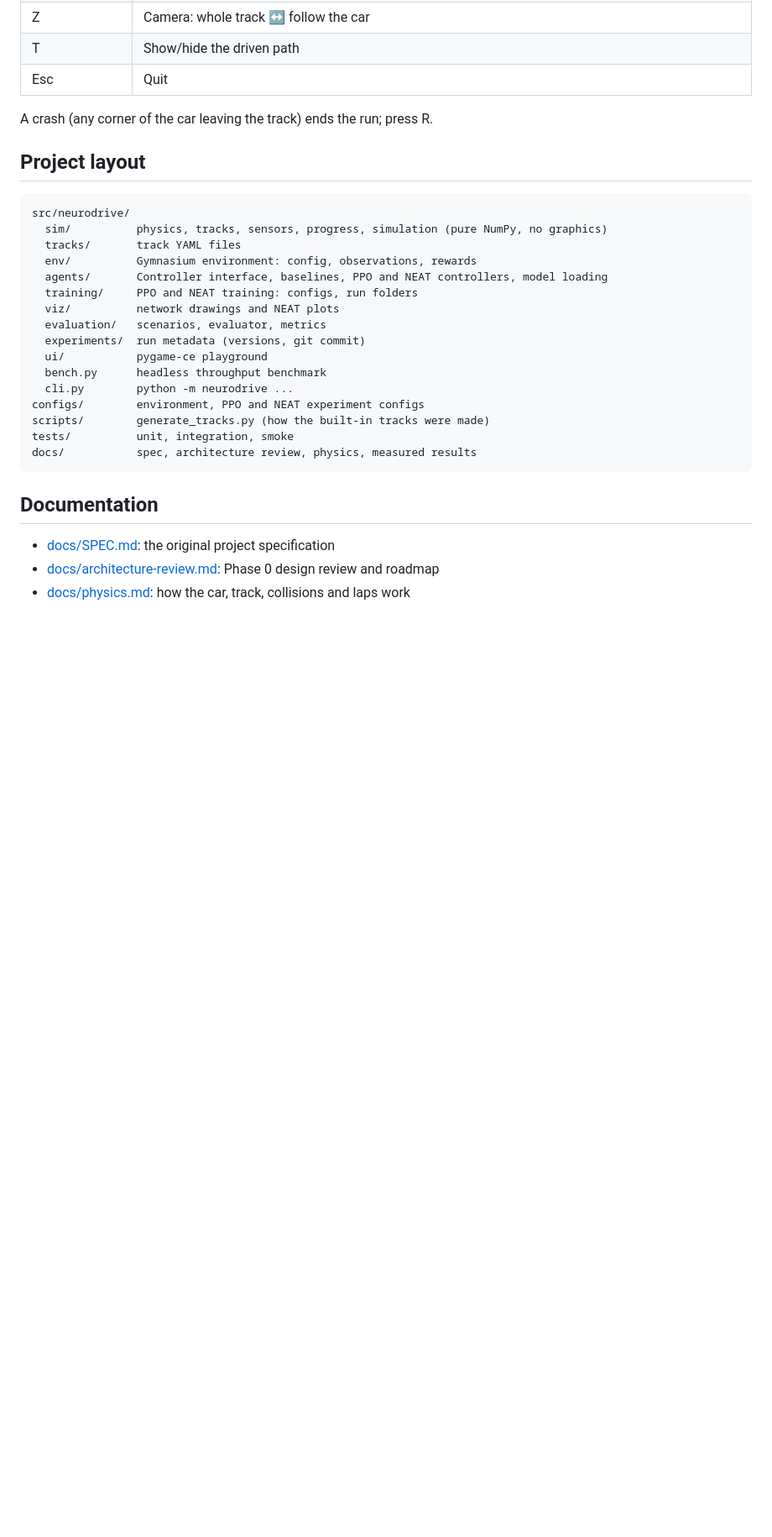
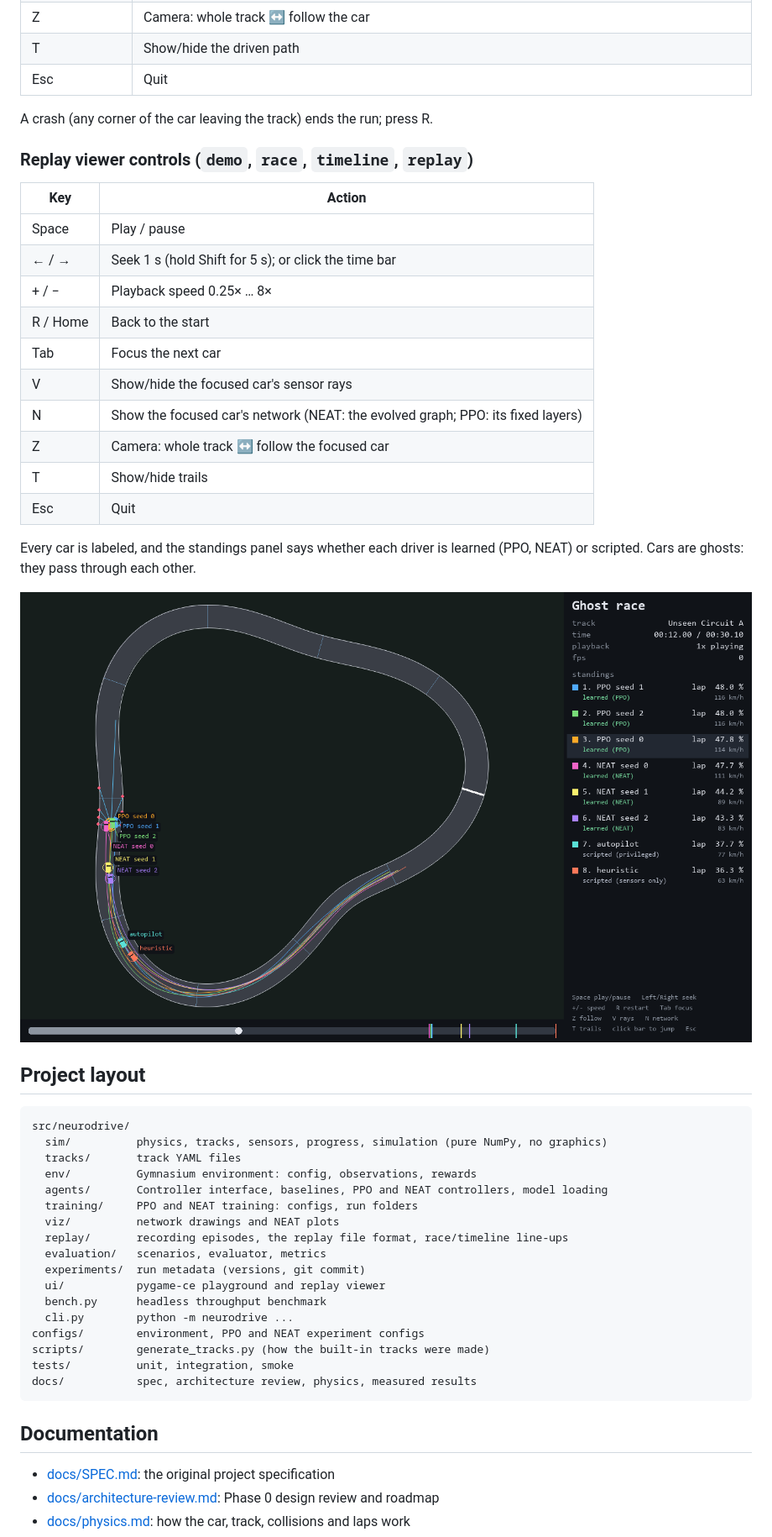
Before and after one commit to Mosab246/NeuroDrive-Lab, a Markdown page: README.md, the part around one of its changes. Shown at 84% size. Drawn GitHub-style; pictures changed too: docs/images/phase7-ghost-race.png (added); blank space fills up the shorter version.

````diff
--- a/README.md
+++ b/README.md
@@ -111,6 +128,26 @@ uv run ruff check .
 
 A crash (any corner of the car leaving the track) ends the run; press R.
 
+### Replay viewer controls (`demo`, `race`, `timeline`, `replay`)
+
+| Key | Action |
+|---|---|
+| Space | Play / pause |
+| ← / → | Seek 1 s (hold Shift for 5 s); or click the time bar |
+| + / − | Playback speed 0.25× … 8× |
+| R / Home | Back to the start |
+| Tab | Focus the next car |
+| V | Show/hide the focused car's sensor rays |
+| N | Show the focused car's network (NEAT: the evolved graph; PPO: its fixed layers) |
+| Z | Camera: whole track ↔ follow the focused car |
+| T | Show/hide trails |
+| Esc | Quit |
+
+Every car is labeled, and the standings panel says whether each driver is learned (PPO,
+NEAT) or scripted. Cars are ghosts: they pass through each other.
+
+![Ghost race between the benchmark models and the scripted drivers](docs/images/phase7-ghost-race.png)
+
 ## Project layout
 
 ```
@@ -121,9 +158,10 @@ src/neurodrive/
   agents/       Controller interface, baselines, PPO and NEAT controllers, model loading
   training/     PPO and NEAT training: configs, run folders
   viz/          network drawings and NEAT plots
+  replay/       recording episodes, the replay file format, race/timeline line-ups
   evaluation/   scenarios, evaluator, metrics
   experiments/  run metadata (versions, git commit)
-  ui/           pygame-ce playground
+  ui/           pygame-ce playground and replay viewer
   bench.py      headless throughput benchmark
   cli.py        python -m neurodrive ...
 configs/        environment, PPO and NEAT experiment configs
````
Also changed, not shown: other parts of README.md (+21 -4 lines), docs/phases/phase-7.md (added, +86 -0 lines), docs/results.md (+7 -0 lines), docs/images/phase7-neat-network.png (added), docs/images/phase7-ppo-network.png (added), docs/images/phase7-timeline-ppo.png (added), 9 other files.
